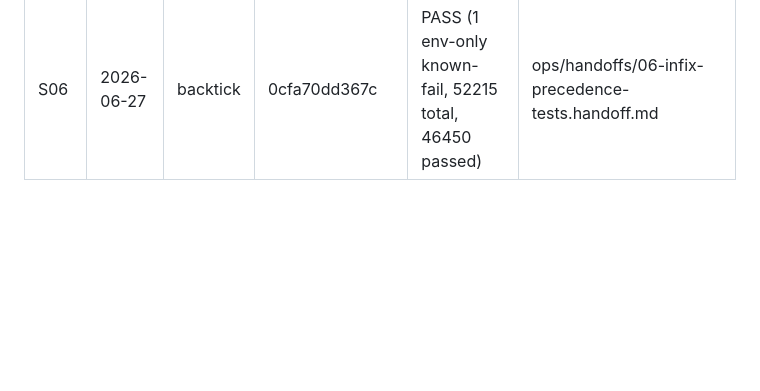
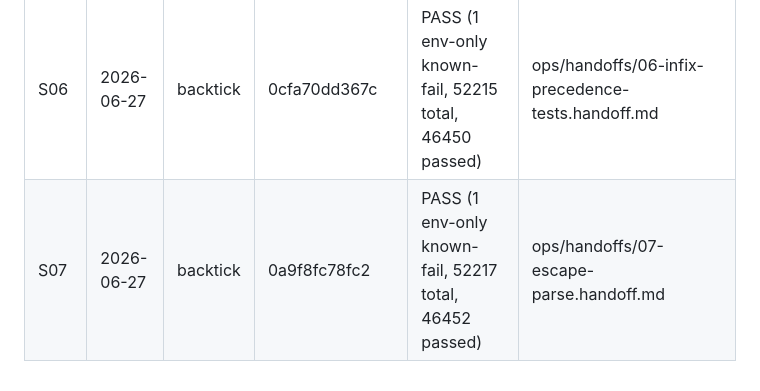
Before and after one commit to steve-downey/backtick, a Markdown page: ops/PLAN.md, the part around one of its changes. Drawn GitHub-style; blank space fills up the shorter version.

Commit message:
[backtick] S07: handoff and plan update

```diff
--- a/ops/PLAN.md
+++ b/ops/PLAN.md
@@ -74,3 +74,4 @@ ninja -C "$B" check-clang                     # full regression gate
 | S04  | 2026-06-26 | backtick | d9e633069702 | PASS (1 env-only known-fail, 52213 total, 46448 passed) | ops/handoffs/04-infix-diagnostics.handoff.md |
 | S05  | 2026-06-26 | backtick | 08ea70ad08ed | PASS (1 env-only known-fail, 52214 total, 46449 passed) | ops/handoffs/05-infix-semantics-tests.handoff.md |
 | S06  | 2026-06-27 | backtick | 0cfa70dd367c | PASS (1 env-only known-fail, 52215 total, 46450 passed) | ops/handoffs/06-infix-precedence-tests.handoff.md |
+| S07  | 2026-06-27 | backtick | 0a9f8fc78fc2 | PASS (1 env-only known-fail, 52217 total, 46452 passed) | ops/handoffs/07-escape-parse.handoff.md |
```
Also changed, not shown: other parts of ops/PLAN.md (+1 -1 lines), ops/handoffs/07-escape-parse.handoff.md (added, +147 -0 lines).
